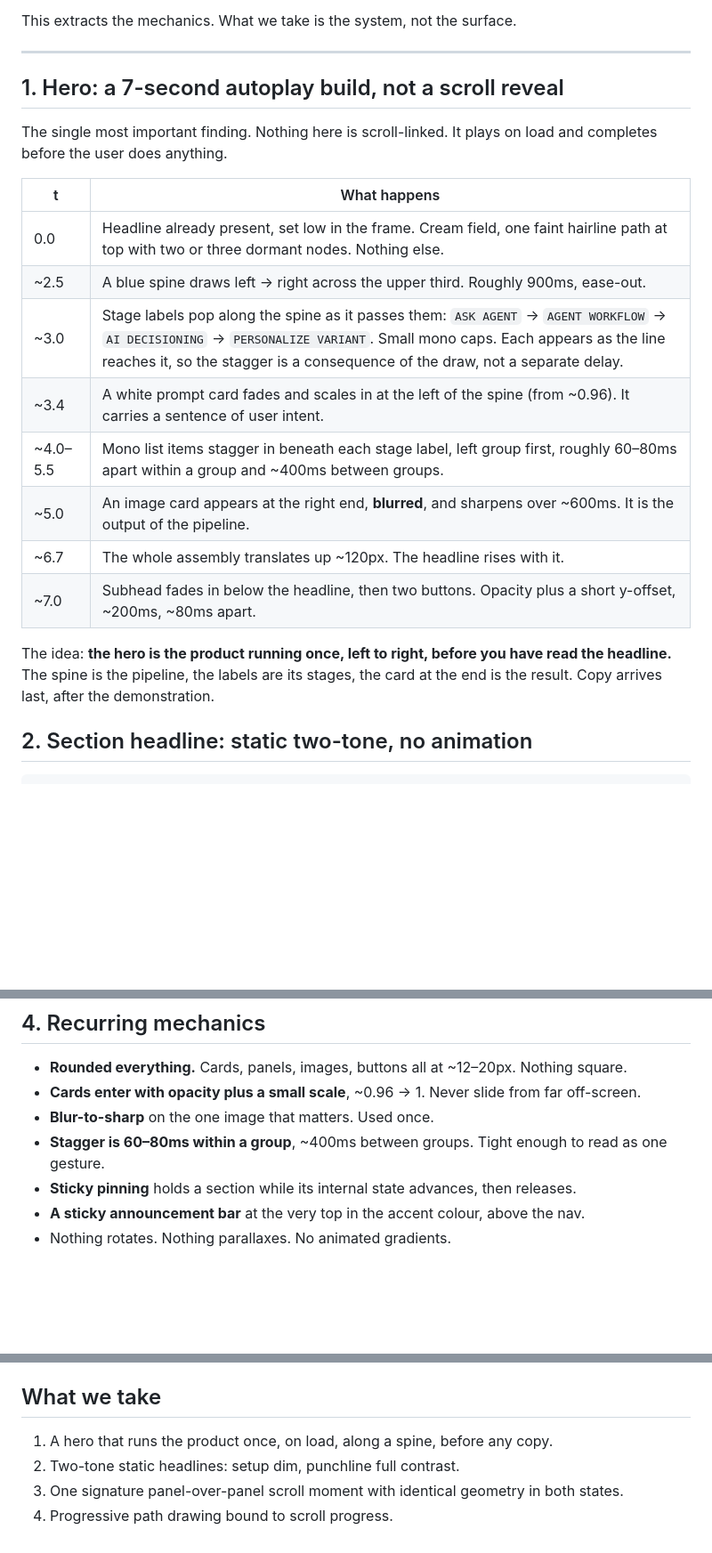
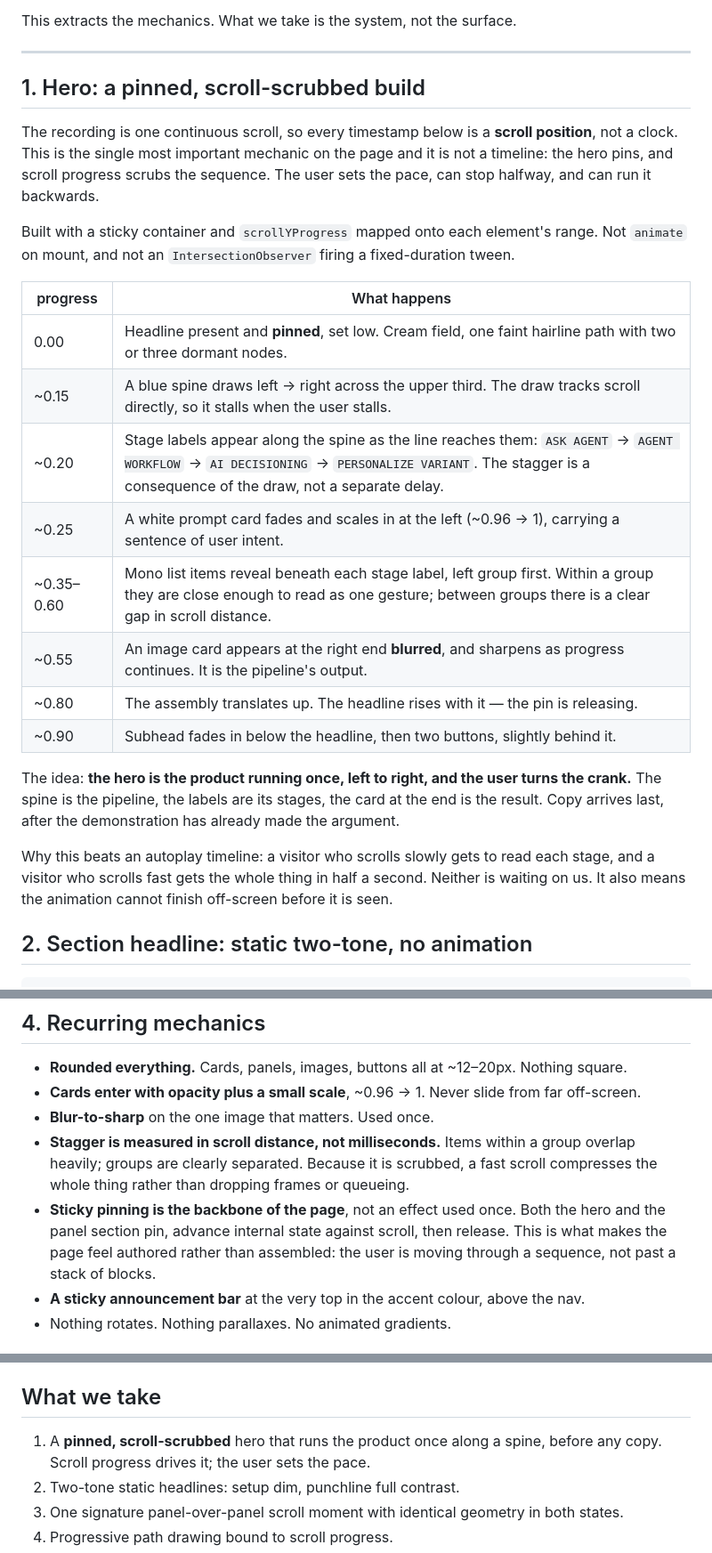
Before and after one commit to michae6345-crypto/paper-verify, a Markdown page: docs/MOTION_TEARDOWN.md, 3 parts joined by grey strips. Shown at 89% size. Rendered like a GitHub page; blank space fills up the shorter version.

Commit message:
Correct the teardown: the hero is scroll-scrubbed, not autoplay
The recording was one continuous scroll, so the hero pins and scroll
progress scrubs the sequence. Every timestamp was a scroll position.

This changes the implementation entirely: sticky container plus
scrollYProgress mapped per element, not a mount animation or an observer
firing a fixed tween. Stagger becomes scroll distance rather than
milliseconds, so a fast scroll compresses the sequence instead of dropping it.

Co-Authored-By: Claude Opus 5 <noreply@anthropic.com>

```diff
--- a/docs/MOTION_TEARDOWN.md
+++ b/docs/MOTION_TEARDOWN.md
@@ -8,25 +8,34 @@ This extracts the mechanics. What we take is the system, not the surface.
 
 ---
 
-## 1. Hero: a 7-second autoplay build, not a scroll reveal
+## 1. Hero: a pinned, scroll-scrubbed build
 
-The single most important finding. Nothing here is scroll-linked. It plays on load and
-completes before the user does anything.
+The recording is one continuous scroll, so every timestamp below is a **scroll position**,
+not a clock. This is the single most important mechanic on the page and it is not a
+timeline: the hero pins, and scroll progress scrubs the sequence. The user sets the pace,
+can stop halfway, and can run it backwards.
 
-| t | What happens |
+Built with a sticky container and `scrollYProgress` mapped onto each element's range. Not
+`animate` on mount, and not an `IntersectionObserver` firing a fixed-duration tween.
+
+| progress | What happens |
 | --- | --- |
-| 0.0 | Headline already present, set low in the frame. Cream field, one faint hairline path at top with two or three dormant nodes. Nothing else. |
-| ~2.5 | A blue spine draws left → right across the upper third. Roughly 900ms, ease-out. |
-| ~3.0 | Stage labels pop along the spine as it passes them: `ASK AGENT` → `AGENT WORKFLOW` → `AI DECISIONING` → `PERSONALIZE VARIANT`. Small mono caps. Each appears as the line reaches it, so the stagger is a consequence of the draw, not a separate delay. |
-| ~3.4 | A white prompt card fades and scales in at the left of the spine (from ~0.96). It carries a sentence of user intent. |
-| ~4.0–5.5 | Mono list items stagger in beneath each stage label, left group first, roughly 60–80ms apart within a group and ~400ms between groups. |
-| ~5.0 | An image card appears at the right end, **blurred**, and sharpens over ~600ms. It is the output of the pipeline. |
-| ~6.7 | The whole assembly translates up ~120px. The headline rises with it. |
-| ~7.0 | Subhead fades in below the headline, then two buttons. Opacity plus a short y-offset, ~200ms, ~80ms apart. |
+| 0.00 | Headline present and **pinned**, set low. Cream field, one faint hairline path with two or three dormant nodes. |
+| ~0.15 | A blue spine draws left → right across the upper third. The draw tracks scroll directly, so it stalls when the user stalls. |
+| ~0.20 | Stage labels appear along the spine as the line reaches them: `ASK AGENT` → `AGENT WORKFLOW` → `AI DECISIONING` → `PERSONALIZE VARIANT`. The stagger is a consequence of the draw, not a separate delay. |
+| ~0.25 | A white prompt card fades and scales in at the left (~0.96 → 1), carrying a sentence of user intent. |
+| ~0.35–0.60 | Mono list items reveal beneath each stage label, left group first. Within a group they are close enough to read as one gesture; between groups there is a clear gap in scroll distance. |
+| ~0.55 | An image card appears at the right end **blurred**, and sharpens as progress continues. It is the pipeline's output. |
+| ~0.80 | The assembly translates up. The headline rises with it — the pin is releasing. |
+| ~0.90 | Subhead fades in below the headline, then two buttons, slightly behind it. |
 
-The idea: **the hero is the product running once, left to right, before you have read the
-headline.** The spine is the pipeline, the labels are its stages, the card at the end is
-the result. Copy arrives last, after the demonstration.
+The idea: **the hero is the product running once, left to right, and the user turns the
+crank.** The spine is the pipeline, the labels are its stages, the card at the end is the
+result. Copy arrives last, after the demonstration has already made the argument.
+
+Why this beats an autoplay timeline: a visitor who scrolls slowly gets to read each stage,
+and a visitor who scrolls fast gets the whole thing in half a second. Neither is waiting
+on us. It also means the animation cannot finish off-screen before it is seen.
 
 ## 2. Section headline: static two-tone, no animation
 
@@ -70,9 +79,13 @@ by side.
 - **Rounded everything.** Cards, panels, images, buttons all at ~12–20px. Nothing square.
 - **Cards enter with opacity plus a small scale**, ~0.96 → 1. Never slide from far off-screen.
 - **Blur-to-sharp** on the one image that matters. Used once.
-- **Stagger is 60–80ms within a group**, ~400ms between groups. Tight enough to read as
-  one gesture.
-- **Sticky pinning** holds a section while its internal state advances, then releases.
+- **Stagger is measured in scroll distance, not milliseconds.** Items within a group
+  overlap heavily; groups are clearly separated. Because it is scrubbed, a fast scroll
+  compresses the whole thing rather than dropping frames or queueing.
+- **Sticky pinning is the backbone of the page**, not an effect used once. Both the hero
+  and the panel section pin, advance internal state against scroll, then release. This is
+  what makes the page feel authored rather than assembled: the user is moving through a
+  sequence, not past a stack of blocks.
 - **A sticky announcement bar** at the very top in the accent colour, above the nav.
 - Nothing rotates. Nothing parallaxes. No animated gradients.
 
@@ -94,7 +107,8 @@ expensive.
 
 ## What we take
 
-1. A hero that runs the product once, on load, along a spine, before any copy.
+1. A **pinned, scroll-scrubbed** hero that runs the product once along a spine, before any
+   copy. Scroll progress drives it; the user sets the pace.
 2. Two-tone static headlines: setup dim, punchline full contrast.
 3. One signature panel-over-panel scroll moment with identical geometry in both states.
 4. Progressive path drawing bound to scroll progress.
```
